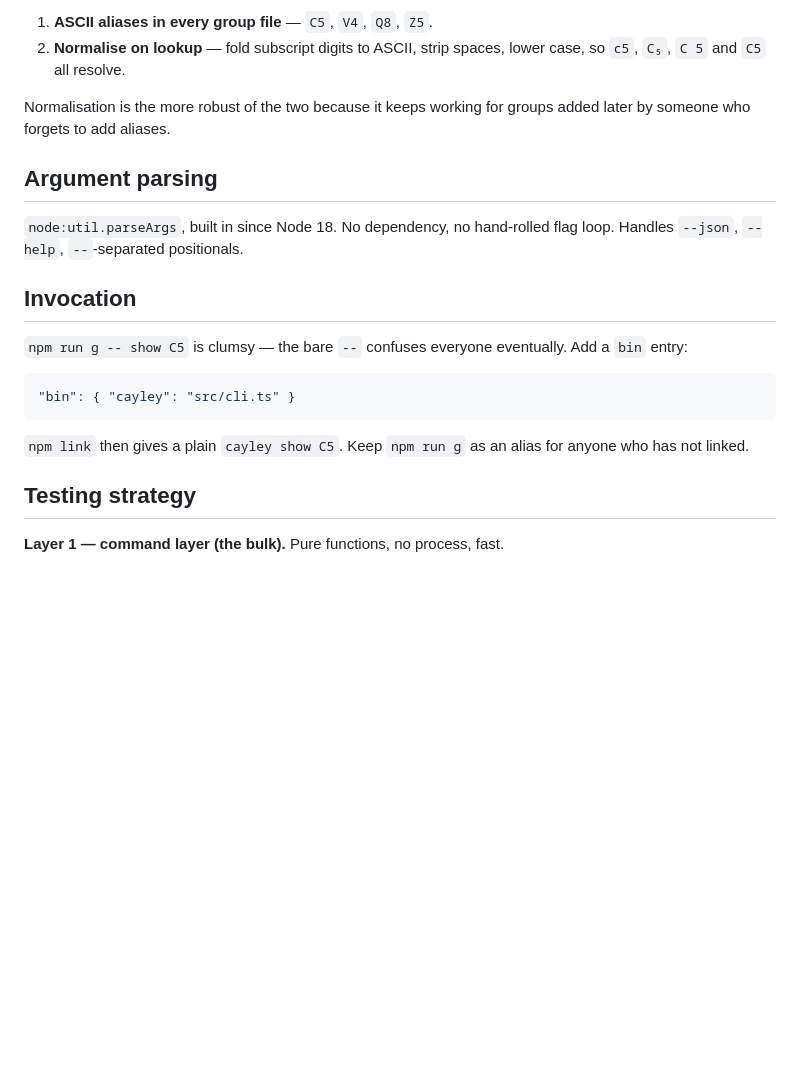
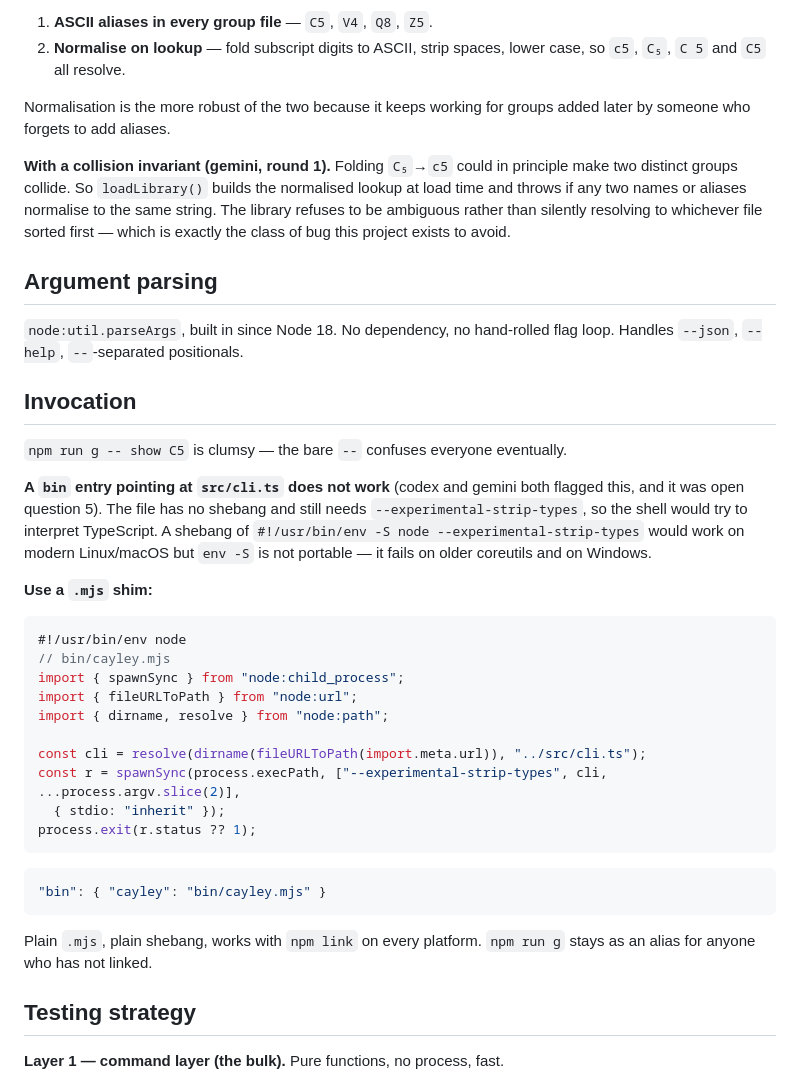
Before and after one commit to daveremy/cayley, a Markdown page: docs/PLAN-cli.md, the part around one of its changes. GitHub-like rendering; blank space fills up the shorter version.

````diff
--- a/docs/PLAN-cli.md
+++ b/docs/PLAN-cli.md
@@ -130,6 +161,13 @@ Two fixes, and I think both:
 Normalisation is the more robust of the two because it keeps working for groups
 added later by someone who forgets to add aliases.
 
+**With a collision invariant (gemini, round 1).** Folding `C₅`→`c5` could in
+principle make two distinct groups collide. So `loadLibrary()` builds the
+normalised lookup at load time and throws if any two names or aliases normalise
+to the same string. The library refuses to be ambiguous rather than silently
+resolving to whichever file sorted first — which is exactly the class of bug this
+project exists to avoid.
+
 ## Argument parsing
 
 `node:util.parseArgs`, built in since Node 18. No dependency, no hand-rolled
@@ -138,14 +176,35 @@ flag loop. Handles `--json`, `--help`, `--`-separated positionals.
 ## Invocation
 
 `npm run g -- show C5` is clumsy — the bare `--` confuses everyone eventually.
-Add a `bin` entry:
+
+**A `bin` entry pointing at `src/cli.ts` does not work** (codex and gemini both
+flagged this, and it was open question 5). The file has no shebang and still
+needs `--experimental-strip-types`, so the shell would try to interpret
+TypeScript. A shebang of `#!/usr/bin/env -S node --experimental-strip-types`
+would work on modern Linux/macOS but `env -S` is not portable — it fails on older
+coreutils and on Windows.
+
+**Use a `.mjs` shim:**
+
+```js
+#!/usr/bin/env node
+// bin/cayley.mjs
+import { spawnSync } from "node:child_process";
+import { fileURLToPath } from "node:url";
+import { dirname, resolve } from "node:path";
+
+const cli = resolve(dirname(fileURLToPath(import.meta.url)), "../src/cli.ts");
+const r = spawnSync(process.execPath, ["--experimental-strip-types", cli, ...process.argv.slice(2)],
+  { stdio: "inherit" });
+process.exit(r.status ?? 1);
+```
 
 ```json
-"bin": { "cayley": "src/cli.ts" }
+"bin": { "cayley": "bin/cayley.mjs" }
 ```
 
-`npm link` then gives a plain `cayley show C5`. Keep `npm run g` as an alias for
-anyone who has not linked.
+Plain `.mjs`, plain shebang, works with `npm link` on every platform. `npm run g`
+stays as an alias for anyone who has not linked.
 
 ## Testing strategy
 
````
Also changed, not shown: other parts of docs/PLAN-cli.md (+50 -9 lines).
